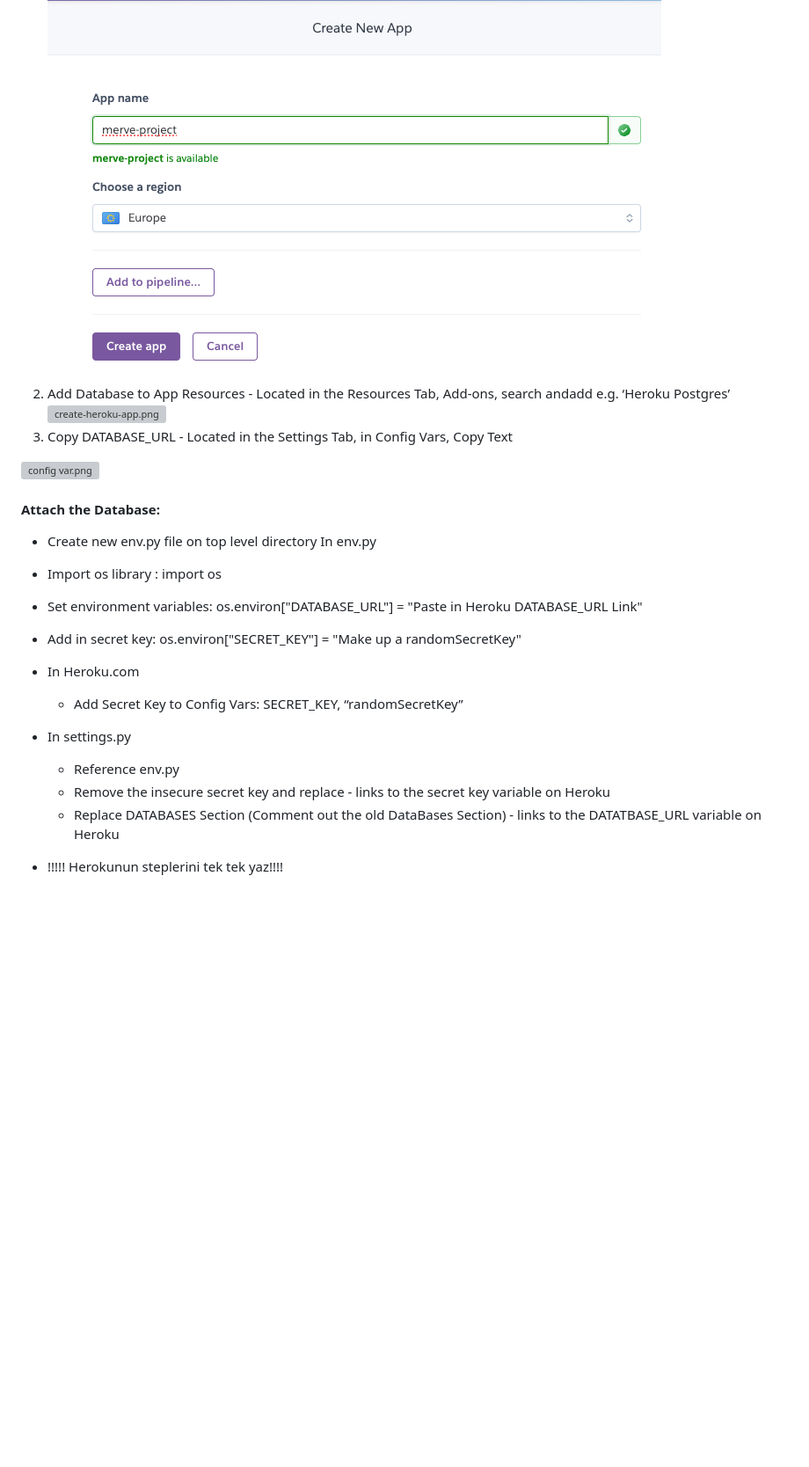
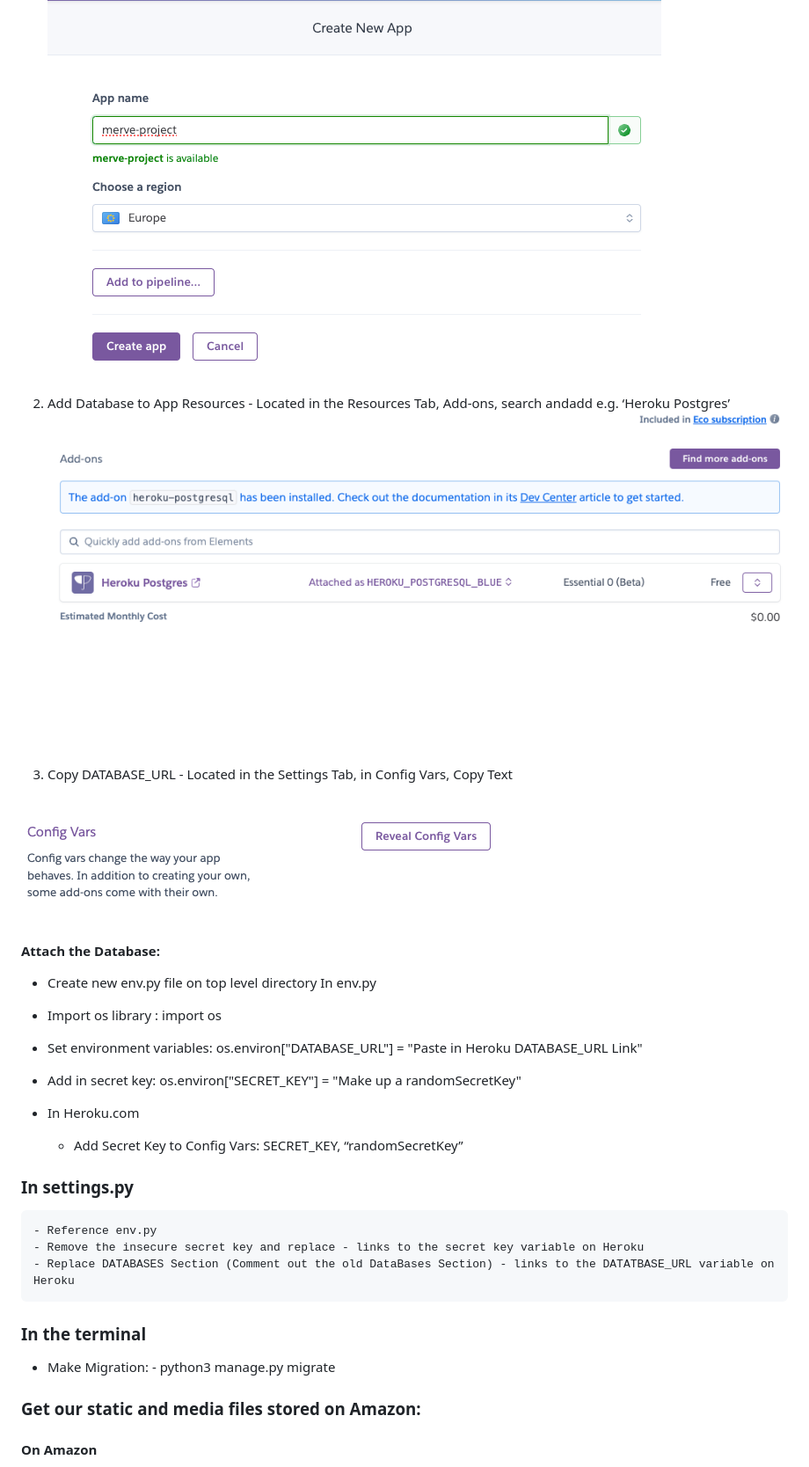
Before and after one commit to mervecoskunn/project-portfolio-4, a Markdown page: README.md, the part around the change printed below. Shown: that part at 88% size. Drawn GitHub-style; pictures changed too: documentation/config-var.png (added), documentation/heroku-add-ons.png (added); blank space fills up the shorter version; grey boxes are pictures that could not be loaded.

```diff
--- a/README.md
+++ b/README.md
@@ -475,13 +483,16 @@ I have followed Code Institute's [Django Blog Cheat Sheet](https://codeinstitute
   #### Create the Heroku app
   1. Create new Heroku App
    ![create-heroku-app.png](documentation/create-new-app.png)
+
   2. Add Database to App Resources - Located in the Resources Tab, Add-ons, search andadd e.g. ‘Heroku Postgres’
-   ![create-heroku-app.png](ekran_goruntusu_dosya_adi.png)
+   ![add heroku ons](documentation/heroku-add-ons.png)
+
   3. Copy DATABASE_URL - Located in the Settings Tab, in Config Vars, Copy Text
 
-   ![config var.png](ekran_goruntusu_dosya_adi.png)
+   ![config var.png](documentation/config-var.png)
 
   #### Attach the Database:
+
   - Create new env.py file on top level directory
    In env.py
   - Import os library : import os
@@ -492,11 +503,16 @@ I have followed Code Institute's [Django Blog Cheat Sheet](https://codeinstitute
 
     - Add Secret Key to Config Vars: SECRET_KEY, “randomSecretKey”
 
-  - In settings.py
+  ### In settings.py
+
     - Reference env.py
     - Remove the insecure secret key and replace - links to the secret key variable on Heroku
     - Replace DATABASES Section (Comment out the old DataBases Section) - links to the DATATBASE_URL variable on Heroku
 
+  ### In the terminal
+   - Make Migration:
+    - python3 manage.py migrate
 
-  - !!!!! Herokunun steplerini tek tek yaz!!!!
+  ### Get our static and media files stored on Amazon:
+  #### On Amazon
 
```
Also changed, not shown: other parts of README.md (+28 -2 lines), documentation/DISABLE_COLLECTSTATIC.png (added).
